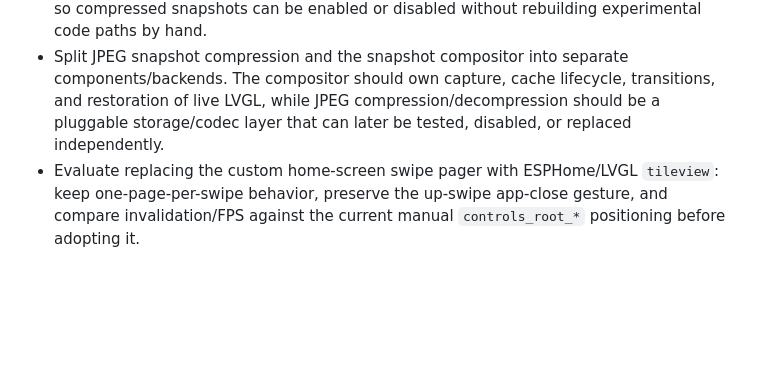
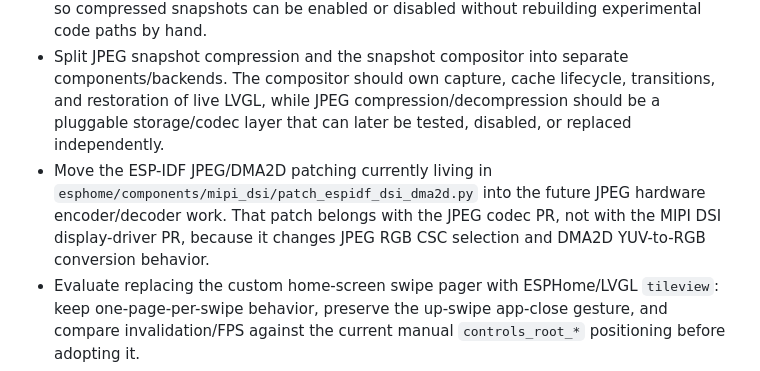
Before and after one commit to kyvaith/atmosfera-echo-hub, a Markdown page: TODO.md, the part around the change. GitHub-like rendering; blank space fills up the shorter version.

Commit message:
Track JPEG codec PR cleanup

```diff
--- a/TODO.md
+++ b/TODO.md
@@ -5,6 +5,7 @@
 - Test keeping LVGL swipe/page snapshots in PSRAM as compressed JPEG payloads, using ESP32-P4 hardware JPEG encode/decode where possible. Compare memory pressure, decode latency, cache-sync cost, and visual artifacts against raw RGB888 panorama snapshots before deciding whether compressed snapshot storage is worth the complexity.
 - Add a user/developer-facing switch for the snapshot compositor JPEG compression path, so compressed snapshots can be enabled or disabled without rebuilding experimental code paths by hand.
 - Split JPEG snapshot compression and the snapshot compositor into separate components/backends. The compositor should own capture, cache lifecycle, transitions, and restoration of live LVGL, while JPEG compression/decompression should be a pluggable storage/codec layer that can later be tested, disabled, or replaced independently.
+- Move the ESP-IDF JPEG/DMA2D patching currently living in `esphome/components/mipi_dsi/patch_espidf_dsi_dma2d.py` into the future JPEG hardware encoder/decoder work. That patch belongs with the JPEG codec PR, not with the MIPI DSI display-driver PR, because it changes JPEG RGB CSC selection and DMA2D YUV-to-RGB conversion behavior.
 - Evaluate replacing the custom home-screen swipe pager with ESPHome/LVGL `tileview`: keep one-page-per-swipe behavior, preserve the up-swipe app-close gesture, and compare invalidation/FPS against the current manual `controls_root_*` positioning before adopting it.
 - Experiment with a generic LVGL virtualized/recycled list mechanism: keep only the visible row widgets alive and update their content/position from a backing data model while scrolling. This must be designed as a reusable collection primitive for settings, menus, pickers, and future long lists, not as a one-off settings-page workaround.
 - ~~Add explicit allowed character sets for UI fonts/text rendering so generated fonts include every symbol, localized character, icon, and dynamic text variant the interface can display.~~
```
